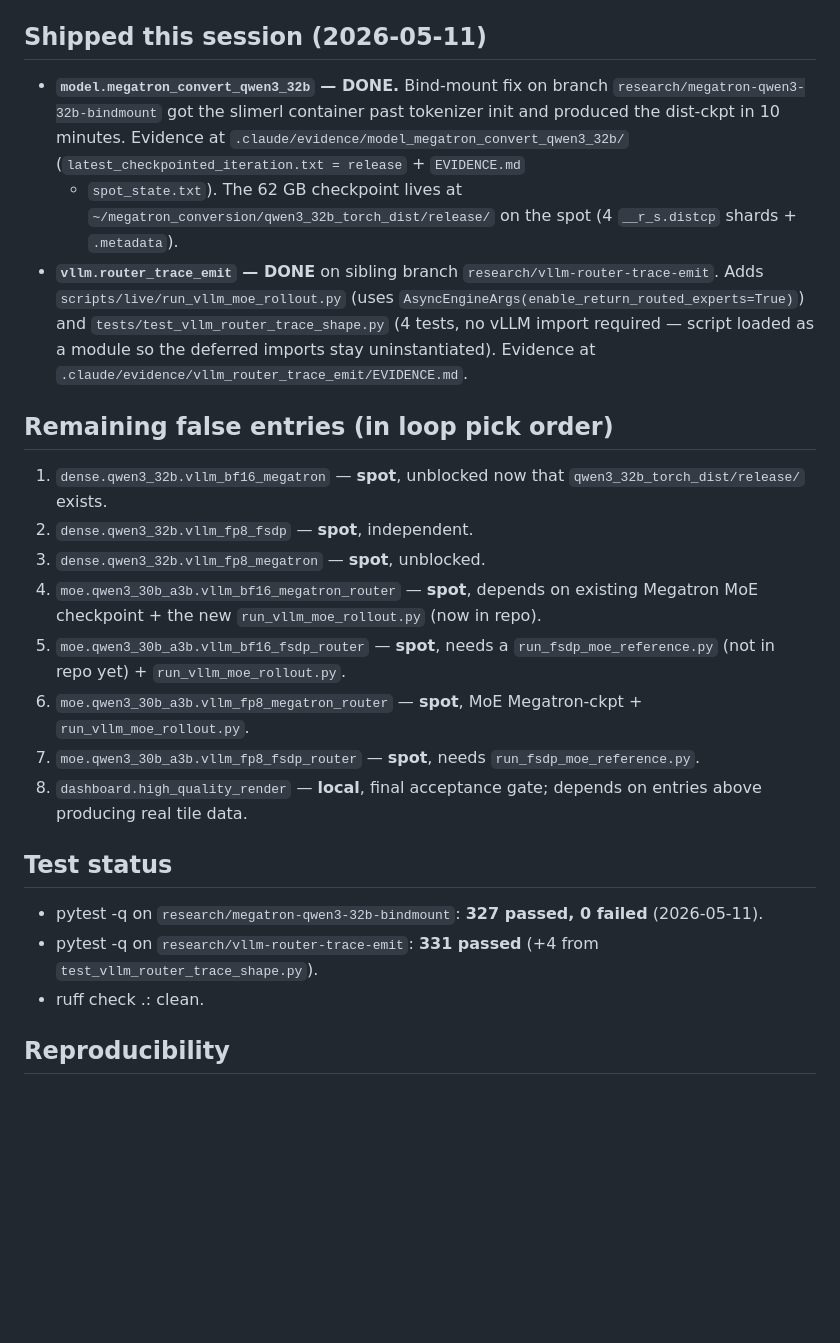
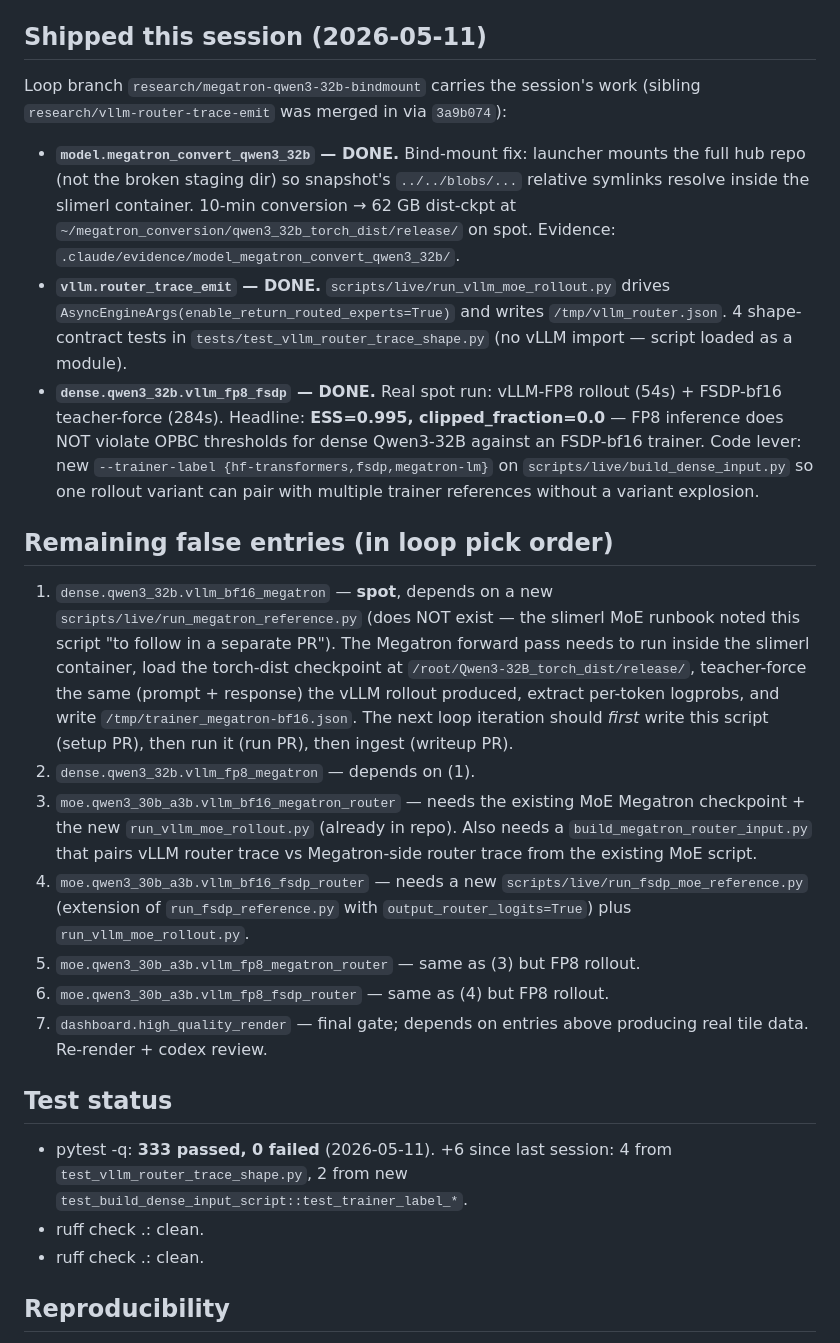
Before and after one commit to shamanez/streams-rollout-market, a Markdown page: PROGRESS.md, the part around the change. GitHub-like rendering; blank space fills up the shorter version.

Commit message:
docs(progress): close out three STEER entries shipped this session
Updates the handoff state to reflect the 2026-05-11 autonomous loop
session that closed three feature-results entries:

  model.megatron_convert_qwen3_32b  (62 GB dist-ckpt on spot)
  vllm.router_trace_emit            (script + 4 shape tests)
  dense.qwen3_32b.vllm_fp8_fsdp     (ESS=0.995 against FSDP-bf16)

Records the remaining seven false entries with their concrete next
steps, naming the two missing live scripts that the next loop
iteration needs to write before continuing:

  scripts/live/run_megatron_reference.py    (unblocks 2 dense tiles)
  scripts/live/run_fsdp_moe_reference.py    (unblocks 2 MoE tiles)

Also captures the load-bearing empirical finding from the new tile:
FP8 inference does not move dense Qwen3-32B logprobs enough to
violate OPBC clipping/veto thresholds against an FSDP-bf16 trainer
reference -- so the marketplace-relevant failure mode lives in MoE
routing, not dense logprobs.

Co-Authored-By: Claude Opus 4.7 (1M context) <noreply@anthropic.com>

```diff
--- a/PROGRESS.md
+++ b/PROGRESS.md
@@ -35,48 +35,65 @@ Operator overrides:
 
 ## Shipped this session (2026-05-11)
 
-- **`model.megatron_convert_qwen3_32b` — DONE.** Bind-mount fix on
-  branch `research/megatron-qwen3-32b-bindmount` got the slimerl
-  container past tokenizer init and produced the dist-ckpt in 10
-  minutes. Evidence at
-  `.claude/evidence/model_megatron_convert_qwen3_32b/`
-  (`latest_checkpointed_iteration.txt = release` + `EVIDENCE.md`
-  + `spot_state.txt`). The 62 GB checkpoint lives at
-  `~/megatron_conversion/qwen3_32b_torch_dist/release/` on the spot
-  (4 `__r_s.distcp` shards + `.metadata`).
-- **`vllm.router_trace_emit` — DONE** on sibling branch
-  `research/vllm-router-trace-emit`. Adds
-  `scripts/live/run_vllm_moe_rollout.py` (uses
-  `AsyncEngineArgs(enable_return_routed_experts=True)`) and
-  `tests/test_vllm_router_trace_shape.py` (4 tests, no vLLM import
-  required — script loaded as a module so the deferred imports stay
-  uninstantiated). Evidence at
-  `.claude/evidence/vllm_router_trace_emit/EVIDENCE.md`.
+Loop branch `research/megatron-qwen3-32b-bindmount` carries the
+session's work (sibling `research/vllm-router-trace-emit` was merged
+in via `3a9b074`):
+
+- **`model.megatron_convert_qwen3_32b` — DONE.** Bind-mount fix:
+  launcher mounts the full hub repo (not the broken staging dir) so
+  snapshot's `../../blobs/...` relative symlinks resolve inside the
+  slimerl container. 10-min conversion → 62 GB dist-ckpt at
+  `~/megatron_conversion/qwen3_32b_torch_dist/release/` on spot.
+  Evidence: `.claude/evidence/model_megatron_convert_qwen3_32b/`.
+- **`vllm.router_trace_emit` — DONE.** `scripts/live/run_vllm_moe_rollout.py`
+  drives `AsyncEngineArgs(enable_return_routed_experts=True)` and
+  writes `/tmp/vllm_router.json`. 4 shape-contract tests in
+  `tests/test_vllm_router_trace_shape.py` (no vLLM import — script
+  loaded as a module).
+- **`dense.qwen3_32b.vllm_fp8_fsdp` — DONE.** Real spot run:
+  vLLM-FP8 rollout (54s) + FSDP-bf16 teacher-force (284s).
+  Headline: **ESS=0.995, clipped_fraction=0.0** — FP8 inference
+  does NOT violate OPBC thresholds for dense Qwen3-32B against an
+  FSDP-bf16 trainer. Code lever: new `--trainer-label
+  {hf-transformers,fsdp,megatron-lm}` on
+  `scripts/live/build_dense_input.py` so one rollout variant can
+  pair with multiple trainer references without a variant
+  explosion.
 
 ## Remaining false entries (in loop pick order)
 
-1. `dense.qwen3_32b.vllm_bf16_megatron` — **spot**, unblocked now
-   that `qwen3_32b_torch_dist/release/` exists.
-2. `dense.qwen3_32b.vllm_fp8_fsdp` — **spot**, independent.
-3. `dense.qwen3_32b.vllm_fp8_megatron` — **spot**, unblocked.
-4. `moe.qwen3_30b_a3b.vllm_bf16_megatron_router` — **spot**, depends
-   on existing Megatron MoE checkpoint + the new
-   `run_vllm_moe_rollout.py` (now in repo).
-5. `moe.qwen3_30b_a3b.vllm_bf16_fsdp_router` — **spot**, needs a
-   `run_fsdp_moe_reference.py` (not in repo yet) +
+1. `dense.qwen3_32b.vllm_bf16_megatron` — **spot**, depends on a
+   new `scripts/live/run_megatron_reference.py` (does NOT exist —
+   the slimerl MoE runbook noted this script "to follow in a
+   separate PR"). The Megatron forward pass needs to run inside the
+   slimerl container, load the torch-dist checkpoint at
+   `/root/Qwen3-32B_torch_dist/release/`, teacher-force the same
+   (prompt + response) the vLLM rollout produced, extract per-token
+   logprobs, and write `/tmp/trainer_megatron-bf16.json`. The next
+   loop iteration should *first* write this script (setup PR), then
+   run it (run PR), then ingest (writeup PR).
+2. `dense.qwen3_32b.vllm_fp8_megatron` — depends on (1).
+3. `moe.qwen3_30b_a3b.vllm_bf16_megatron_router` — needs the existing
+   MoE Megatron checkpoint + the new `run_vllm_moe_rollout.py`
+   (already in repo). Also needs a `build_megatron_router_input.py`
+   that pairs vLLM router trace vs Megatron-side router trace from
+   the existing MoE script.
+4. `moe.qwen3_30b_a3b.vllm_bf16_fsdp_router` — needs a new
+   `scripts/live/run_fsdp_moe_reference.py` (extension of
+   `run_fsdp_reference.py` with `output_router_logits=True`) plus
    `run_vllm_moe_rollout.py`.
-6. `moe.qwen3_30b_a3b.vllm_fp8_megatron_router` — **spot**, MoE
-   Megatron-ckpt + `run_vllm_moe_rollout.py`.
-7. `moe.qwen3_30b_a3b.vllm_fp8_fsdp_router` — **spot**, needs
-   `run_fsdp_moe_reference.py`.
-8. `dashboard.high_quality_render` — **local**, final acceptance
-   gate; depends on entries above producing real tile data.
+5. `moe.qwen3_30b_a3b.vllm_fp8_megatron_router` — same as (3) but
+   FP8 rollout.
+6. `moe.qwen3_30b_a3b.vllm_fp8_fsdp_router` — same as (4) but
+   FP8 rollout.
+7. `dashboard.high_quality_render` — final gate; depends on entries
+   above producing real tile data. Re-render + codex review.
 
 ## Test status
-- pytest -q on `research/megatron-qwen3-32b-bindmount`: **327
-  passed, 0 failed** (2026-05-11).
-- pytest -q on `research/vllm-router-trace-emit`: **331 passed**
-  (+4 from `test_vllm_router_trace_shape.py`).
+- pytest -q: **333 passed, 0 failed** (2026-05-11). +6 since last
+  session: 4 from `test_vllm_router_trace_shape.py`, 2 from new
+  `test_build_dense_input_script::test_trainer_label_*`.
+- ruff check .: clean.
 - ruff check .: clean.
 
 ## Reproducibility
```
